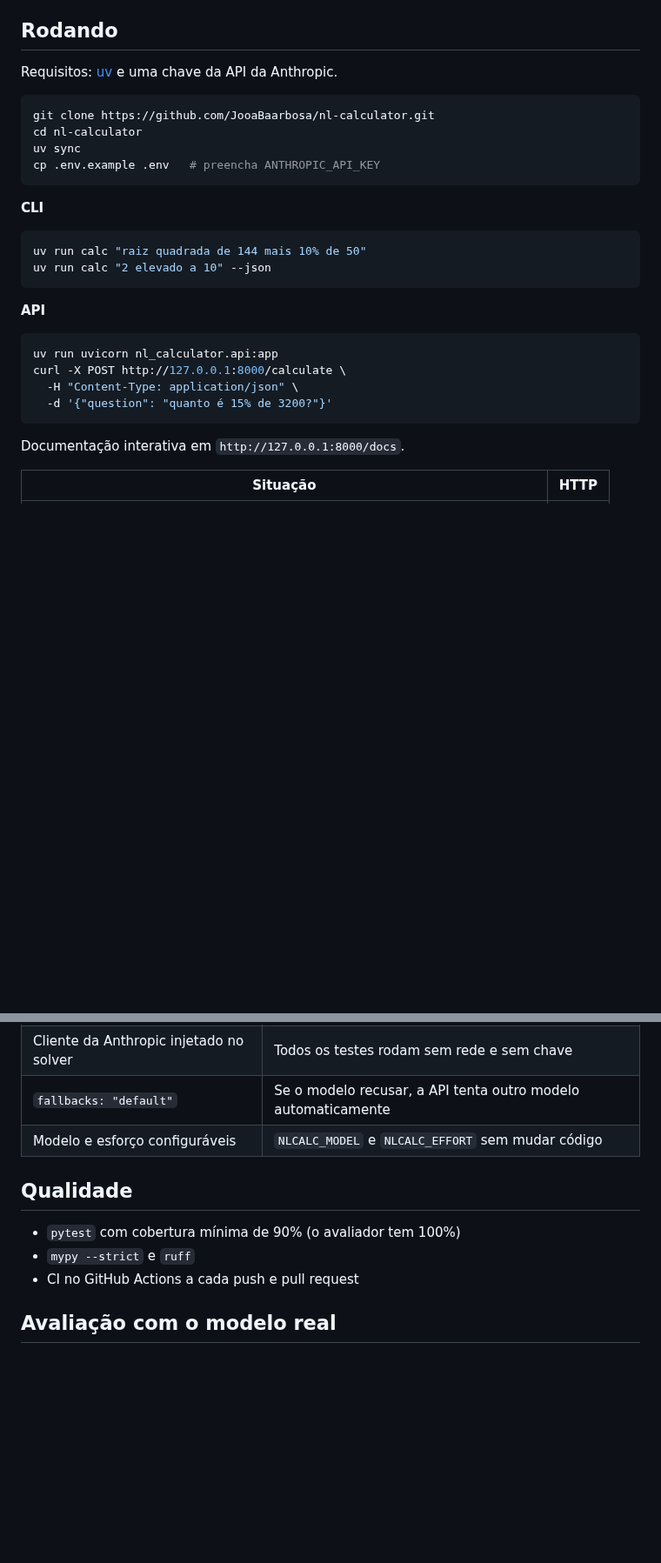
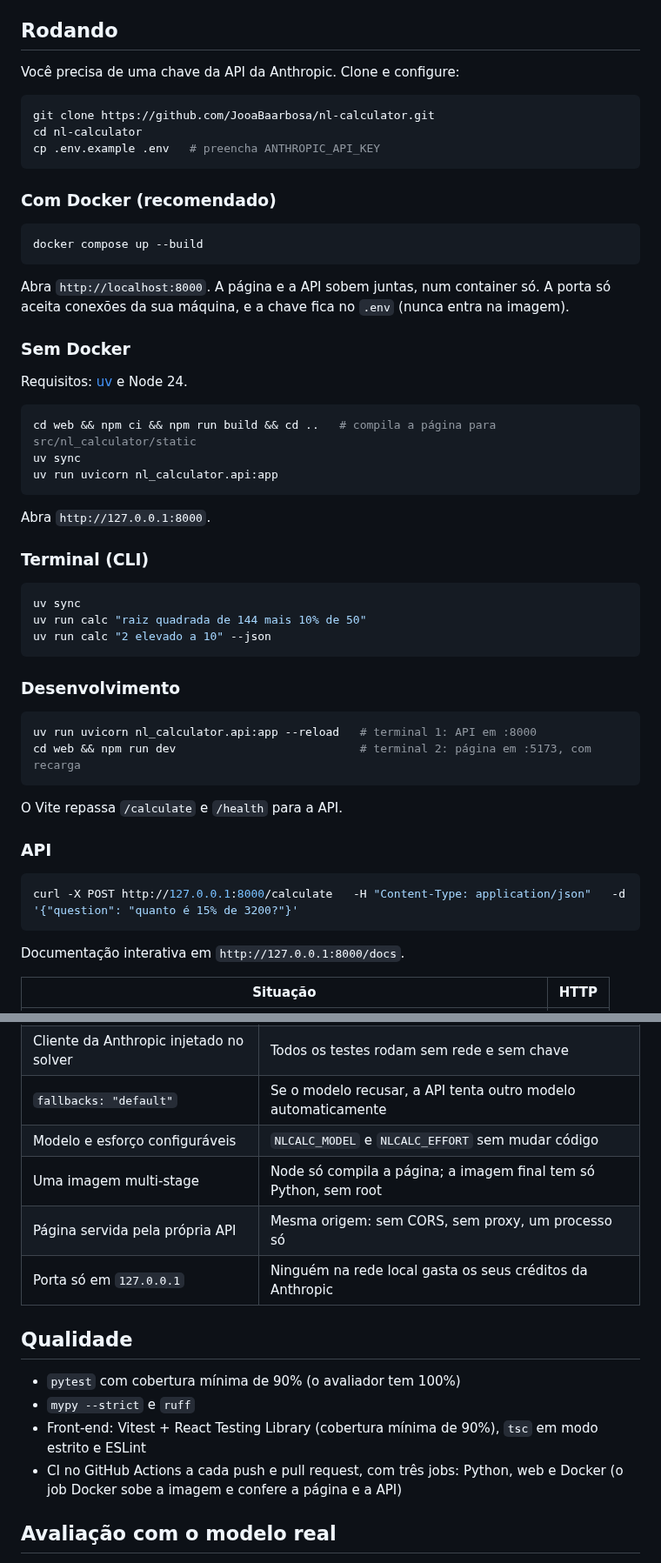
Before and after one commit to JooaBaarbosa/nl-calculator, a Markdown page: README.md, 2 parts joined by grey strips. Shown at 87% size. Rendered like a GitHub page; blank space fills up the shorter version.

Commit message:
docs: add web UI to README and CI jobs for web and docker
Co-Authored-By: Claude Opus 5.5 <noreply@anthropic.com>

````diff
--- a/README.md
+++ b/README.md
@@ -45,29 +50,56 @@ A expressão gerada pelo modelo é tratada como **entrada não confiável**:
 
 ## Rodando
 
-Requisitos: [uv](https://docs.astral.sh/uv/) e uma chave da API da Anthropic.
+Você precisa de uma chave da API da Anthropic. Clone e configure:
 
 ```bash
 git clone https://github.com/JooaBaarbosa/nl-calculator.git
 cd nl-calculator
-uv sync
 cp .env.example .env   # preencha ANTHROPIC_API_KEY
 ```
 
-**CLI**
+### Com Docker (recomendado)
 
 ```bash
+docker compose up --build
+```
+
+Abra `http://localhost:8000`. A página e a API sobem juntas, num container só.
+A porta só aceita conexões da sua máquina, e a chave fica no `.env` (nunca entra na imagem).
+
+### Sem Docker
+
+Requisitos: [uv](https://docs.astral.sh/uv/) e Node 24.
+
+```bash
+cd web && npm ci && npm run build && cd ..   # compila a página para src/nl_calculator/static
+uv sync
+uv run uvicorn nl_calculator.api:app
+```
+
+Abra `http://127.0.0.1:8000`.
+
+### Terminal (CLI)
+
+```bash
+uv sync
 uv run calc "raiz quadrada de 144 mais 10% de 50"
 uv run calc "2 elevado a 10" --json
 ```
 
-**API**
+### Desenvolvimento
 
 ```bash
-uv run uvicorn nl_calculator.api:app
-curl -X POST http://127.0.0.1:8000/calculate \
-  -H "Content-Type: application/json" \
-  -d '{"question": "quanto é 15% de 3200?"}'
+uv run uvicorn nl_calculator.api:app --reload   # terminal 1: API em :8000
+cd web && npm run dev                           # terminal 2: página em :5173, com recarga
+```
+
+O Vite repassa `/calculate` e `/health` para a API.
+
+### API
+
+```bash
+curl -X POST http://127.0.0.1:8000/calculate   -H "Content-Type: application/json"   -d '{"question": "quanto é 15% de 3200?"}'
 ```
 
 Documentação interativa em `http://127.0.0.1:8000/docs`.
@@ -90,12 +122,17 @@ Documentação interativa em `http://127.0.0.1:8000/docs`.
 | Cliente da Anthropic injetado no solver | Todos os testes rodam sem rede e sem chave |
 | `fallbacks: "default"` | Se o modelo recusar, a API tenta outro modelo automaticamente |
 | Modelo e esforço configuráveis | `NLCALC_MODEL` e `NLCALC_EFFORT` sem mudar código |
+| Uma imagem multi-stage | Node só compila a página; a imagem final tem só Python, sem root |
+| Página servida pela própria API | Mesma origem: sem CORS, sem proxy, um processo só |
+| Porta só em `127.0.0.1` | Ninguém na rede local gasta os seus créditos da Anthropic |
 
 ## Qualidade
 
 - `pytest` com cobertura mínima de 90% (o avaliador tem 100%)
 - `mypy --strict` e `ruff`
-- CI no GitHub Actions a cada push e pull request
+- Front-end: Vitest + React Testing Library (cobertura mínima de 90%), `tsc` em modo estrito e ESLint
+- CI no GitHub Actions a cada push e pull request, com três jobs: Python, web e Docker
+  (o job Docker sobe a imagem e confere a página e a API)
 
 ## Avaliação com o modelo real
 
````
Also changed, not shown: other parts of README.md (+9 -4 lines), docs/screenshot.png (added), 1 other file.
